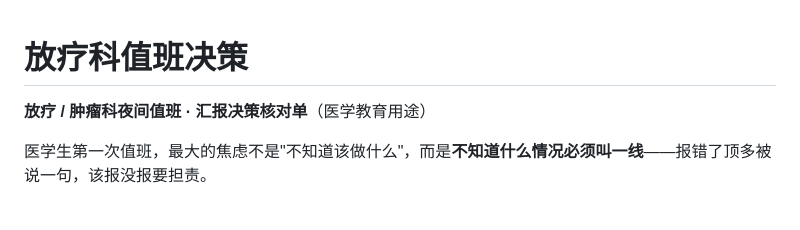
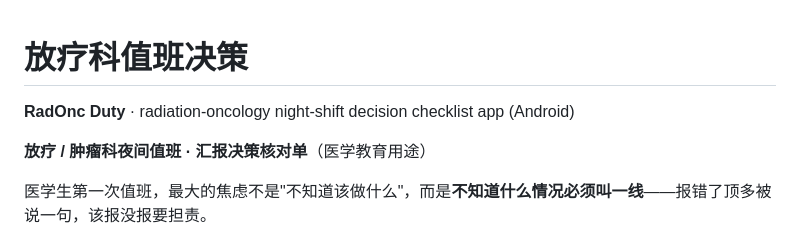
Before and after one commit to 1099072409/rad-onc-duty, a Markdown page: README.md, the part around the change. Drawn GitHub-style; blank space fills up the shorter version.

Commit message:
release v1.3.2: 更新 README.md

```diff
--- a/README.md
+++ b/README.md
@@ -1,4 +1,6 @@
 # 放疗科值班决策
+
+**RadOnc Duty** · radiation-oncology night-shift decision checklist app (Android)
 
 **放疗 / 肿瘤科夜间值班 · 汇报决策核对单**（医学教育用途）
 
```
